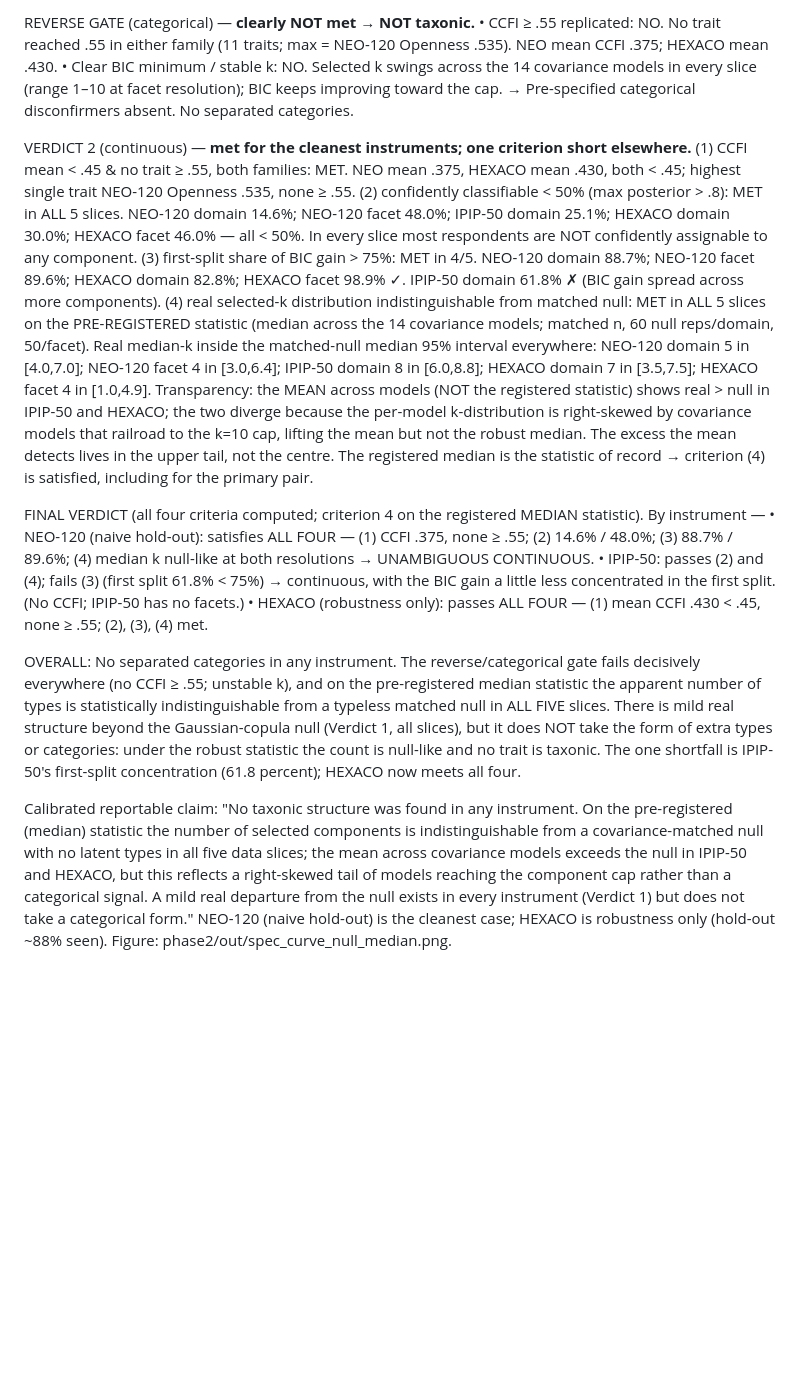
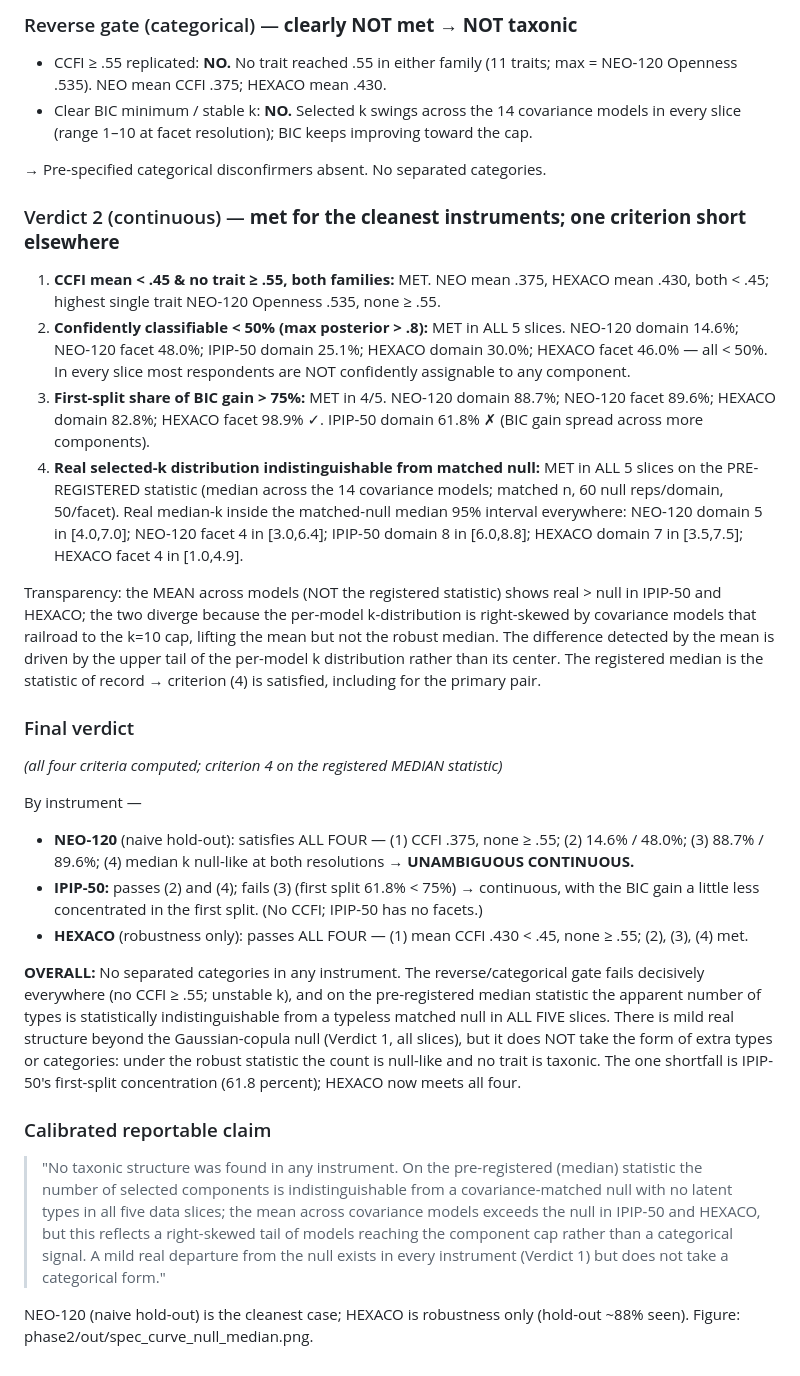
Before and after one commit to haomeng797-ship-it/types-without-taxa, a Markdown page: prereg/decision_rule.md, the part around one of its changes. GitHub-like rendering; blank space fills up the shorter version.

Commit message:
reformat decision rule for readability; locked rule text unchanged

```diff
--- a/prereg/decision_rule.md
+++ b/prereg/decision_rule.md
@@ -58,41 +75,36 @@ Real ΔBIC exceeded the matched-null 95th percentile in all five:
 
-REVERSE GATE (categorical) — **clearly NOT met → NOT taxonic.**
-  • CCFI ≥ .55 replicated: NO. No trait reached .55 in either family (11 traits; max =
-    NEO-120 Openness .535). NEO mean CCFI .375; HEXACO mean .430.
-  • Clear BIC minimum / stable k: NO. Selected k swings across the 14 covariance models in
-    every slice (range 1–10 at facet resolution); BIC keeps improving toward the cap.
+### Reverse gate (categorical) — **clearly NOT met → NOT taxonic**
+
+- CCFI ≥ .55 replicated: **NO.** No trait reached .55 in either family (11 traits; max = NEO-120 Openness .535). NEO mean CCFI .375; HEXACO mean .430.
+- Clear BIC minimum / stable k: **NO.** Selected k swings across the 14 covariance models in every slice (range 1–10 at facet resolution); BIC keeps improving toward the cap.
+
 → Pre-specified categorical disconfirmers absent. No separated categories.
 
-VERDICT 2 (continuous) — **met for the cleanest instruments; one criterion short elsewhere.**
-  (1) CCFI mean < .45 & no trait ≥ .55, both families: MET. NEO mean .375, HEXACO mean .430,
-      both < .45; highest single trait NEO-120 Openness .535, none ≥ .55.
-  (2) confidently classifiable < 50% (max posterior > .8): MET in ALL 5 slices.
-      NEO-120 domain 14.6%; NEO-120 facet 48.0%; IPIP-50 domain 25.1%;
-      HEXACO domain 30.0%; HEXACO facet 46.0% — all < 50%. In every slice most
-      respondents are NOT confidently assignable to any component.
-  (3) first-split share of BIC gain > 75%: MET in 4/5.
-      NEO-120 domain 88.7%; NEO-120 facet 89.6%; HEXACO domain 82.8%;
-      HEXACO facet 98.9% ✓.  IPIP-50 domain 61.8% ✗ (BIC gain spread across more components).
-  (4) real selected-k distribution indistinguishable from matched null: MET in ALL 5 slices
-      on the PRE-REGISTERED statistic (median across the 14 covariance models; matched n,
-      60 null reps/domain, 50/facet). Real median-k inside the matched-null median 95% interval
-      everywhere: NEO-120 domain 5 in [4.0,7.0]; NEO-120 facet 4 in [3.0,6.4]; IPIP-50 domain
-      8 in [6.0,8.8]; HEXACO domain 7 in [3.5,7.5]; HEXACO facet 4 in [1.0,4.9].
-      Transparency: the MEAN across models (NOT the registered statistic) shows real > null in
-      IPIP-50 and HEXACO; the two diverge because the per-model k-distribution is right-skewed by
-      covariance models that railroad to the k=10 cap, lifting the mean but not the robust median.
-      The excess the mean detects lives in the upper tail, not the centre. The registered median
-      is the statistic of record → criterion (4) is satisfied, including for the primary pair.
+### Verdict 2 (continuous) — **met for the cleanest instruments; one criterion short elsewhere**
 
-FINAL VERDICT (all four criteria computed; criterion 4 on the registered MEDIAN statistic).
+1. **CCFI mean < .45 & no trait ≥ .55, both families:** MET. NEO mean .375, HEXACO mean .430, both < .45; highest single trait NEO-120 Openness .535, none ≥ .55.
+2. **Confidently classifiable < 50% (max posterior > .8):** MET in ALL 5 slices. NEO-120 domain 14.6%; NEO-120 facet 48.0%; IPIP-50 domain 25.1%; HEXACO domain 30.0%; HEXACO facet 46.0% — all < 50%. In every slice most respondents are NOT confidently assignable to any component.
+3. **First-split share of BIC gain > 75%:** MET in 4/5. NEO-120 domain 88.7%; NEO-120 facet 89.6%; HEXACO domain 82.8%; HEXACO facet 98.9% ✓. IPIP-50 domain 61.8% ✗ (BIC gain spread across more components).
+4. **Real selected-k distribution indistinguishable from matched null:** MET in ALL 5 slices on the PRE-REGISTERED statistic (median across the 14 covariance models; matched n, 60 null reps/domain, 50/facet). Real median-k inside the matched-null median 95% interval everywhere: NEO-120 domain 5 in [4.0,7.0]; NEO-120 facet 4 in [3.0,6.4]; IPIP-50 domain 8 in [6.0,8.8]; HEXACO domain 7 in [3.5,7.5]; HEXACO facet 4 in [1.0,4.9].
+
+Transparency: the MEAN across models (NOT the registered statistic) shows real > null in
+IPIP-50 and HEXACO; the two diverge because the per-model k-distribution is right-skewed by
+covariance models that railroad to the k=10 cap, lifting the mean but not the robust median.
+The difference detected by the mean is driven by the upper tail of the per-model k distribution
+rather than its center. The registered median is the statistic of record → criterion (4) is
+satisfied, including for the primary pair.
+
+### Final verdict
+
+*(all four criteria computed; criterion 4 on the registered MEDIAN statistic)*
+
 By instrument —
-  • NEO-120 (naive hold-out): satisfies ALL FOUR — (1) CCFI .375, none ≥ .55; (2) 14.6% / 48.0%;
-    (3) 88.7% / 89.6%; (4) median k null-like at both resolutions → UNAMBIGUOUS CONTINUOUS.
-  • IPIP-50: passes (2) and (4); fails (3) (first split 61.8% < 75%) → continuous, with the BIC
-    gain a little less concentrated in the first split. (No CCFI; IPIP-50 has no facets.)
-  • HEXACO (robustness only): passes ALL FOUR — (1) mean CCFI .430 < .45, none ≥ .55; (2), (3), (4) met.
 
-OVERALL: No separated categories in any instrument. The reverse/categorical gate fails decisively
+- **NEO-120** (naive hold-out): satisfies ALL FOUR — (1) CCFI .375, none ≥ .55; (2) 14.6% / 48.0%; (3) 88.7% / 89.6%; (4) median k null-like at both resolutions → **UNAMBIGUOUS CONTINUOUS.**
+- **IPIP-50:** passes (2) and (4); fails (3) (first split 61.8% < 75%) → continuous, with the BIC gain a little less concentrated in the first split. (No CCFI; IPIP-50 has no facets.)
+- **HEXACO** (robustness only): passes ALL FOUR — (1) mean CCFI .430 < .45, none ≥ .55; (2), (3), (4) met.
+
+**OVERALL:** No separated categories in any instrument. The reverse/categorical gate fails decisively
 everywhere (no CCFI ≥ .55; unstable k), and on the pre-registered median statistic the apparent
 number of types is statistically indistinguishable from a typeless matched null in ALL FIVE slices.
 There is mild real structure beyond the Gaussian-copula null (Verdict 1, all slices), but it does
@@ -100,11 +112,14 @@ NOT take the form of extra types or categories: under the robust statistic the c
 and no trait is taxonic. The one shortfall is IPIP-50's first-split concentration (61.8 percent);
 HEXACO now meets all four.
 
-Calibrated reportable claim: "No taxonic structure was found in any instrument. On the
-pre-registered (median) statistic the number of selected components is indistinguishable from a
-covariance-matched null with no latent types in all five data slices; the mean across covariance
-models exceeds the null in IPIP-50 and HEXACO, but this reflects a right-skewed tail of models
-reaching the component cap rather than a categorical signal. A mild real departure from the null
-exists in every instrument (Verdict 1) but does not take a categorical form." NEO-120 (naive
-hold-out) is the cleanest case; HEXACO is robustness only (hold-out ~88% seen). Figure:
-phase2/out/spec_curve_null_median.png.
+### Calibrated reportable claim
+
+> "No taxonic structure was found in any instrument. On the pre-registered (median) statistic the
+> number of selected components is indistinguishable from a covariance-matched null with no latent
+> types in all five data slices; the mean across covariance models exceeds the null in IPIP-50 and
+> HEXACO, but this reflects a right-skewed tail of models reaching the component cap rather than a
+> categorical signal. A mild real departure from the null exists in every instrument (Verdict 1)
+> but does not take a categorical form."
+
+NEO-120 (naive hold-out) is the cleanest case; HEXACO is robustness only (hold-out ~88% seen).
+Figure: phase2/out/spec_curve_null_median.png.
```
Also changed, not shown: other parts of prereg/decision_rule.md (+42 -25 lines).
